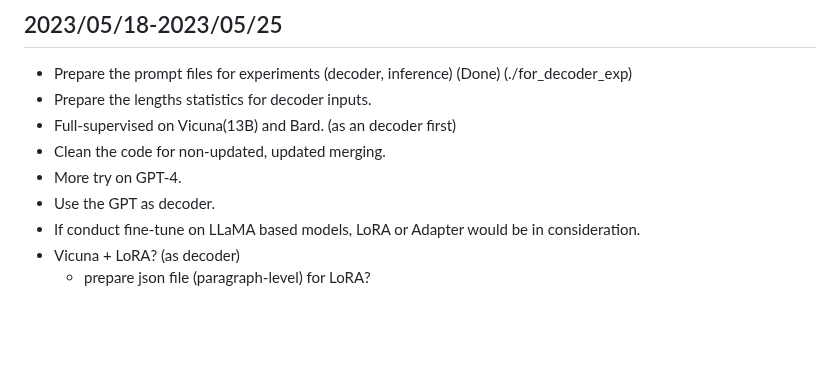
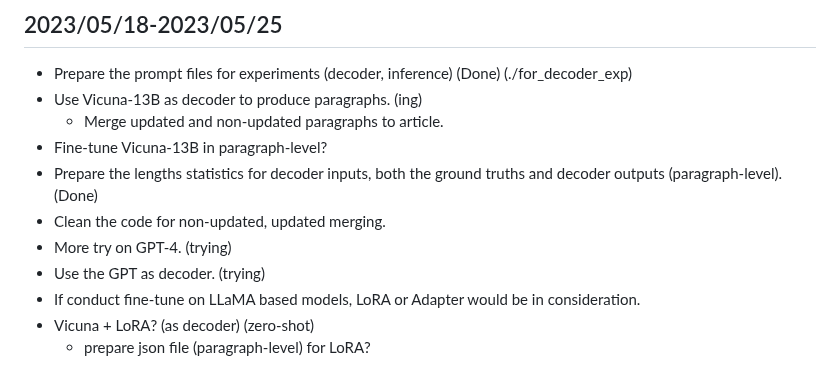
Before and after one commit to theQuert/Knowledge-Updating-System, a Markdown page: progress.md, the part around the change. GitHub-like rendering; blank space fills up the shorter version.

Commit message:
Update todos

```diff
--- a/progress.md
+++ b/progress.md
@@ -311,11 +311,13 @@ tokenizer.save_pretrained('../PRIMER_wcep/new')
 
 ## 2023/05/18-2023/05/25
 - Prepare the prompt files for experiments (decoder, inference) (Done) (./for_decoder_exp)
-- Prepare the lengths statistics for decoder inputs.
-- Full-supervised on Vicuna(13B) and Bard. (as an decoder first)
+- Use Vicuna-13B as decoder to produce paragraphs. (ing)
+    - Merge updated and non-updated paragraphs to article.
+- Fine-tune Vicuna-13B in paragraph-level?
+- Prepare the lengths statistics for decoder inputs, both the ground truths and decoder outputs (paragraph-level). (Done)
 - Clean the code for non-updated, updated merging.
-- More try on GPT-4.
-- Use the GPT as decoder.
+- More try on GPT-4. (trying)
+- Use the GPT as decoder. (trying)
 - If conduct fine-tune on LLaMA based models, LoRA or Adapter would be in consideration.
-- Vicuna + LoRA? (as decoder)
+- Vicuna + LoRA? (as decoder) (zero-shot)
     - prepare json file (paragraph-level) for LoRA?
```
